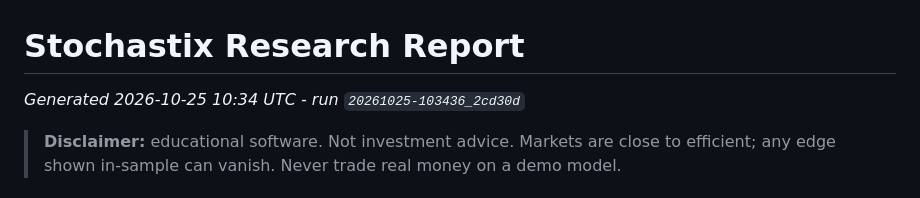
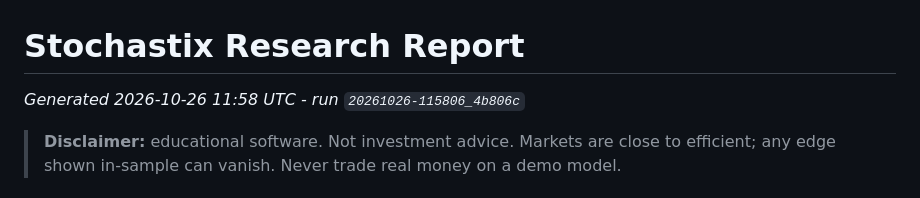
Before and after one commit to Mostakim52/Stochastix, a Markdown page: artifacts/reports/latest.md, the part around the change. Drawn GitHub-style.

Commit message:
chore(retrain): refresh models & report for 40318863644

```diff
--- a/artifacts/reports/latest.md
+++ b/artifacts/reports/latest.md
@@ -1,5 +1,5 @@
 # Stochastix Research Report
-_Generated 2026-10-25 10:34 UTC - run `20261025-103436_2cd30d`_
+_Generated 2026-10-26 11:58 UTC - run `20261026-115806_4b806c`_
 
 > **Disclaimer:** educational software. Not investment advice. Markets are close to
 > efficient; any edge shown in-sample can vanish. Never trade real money on a demo model.
```
Also changed, not shown: artifacts/reports/report_20261026-115828.md (added, +91 -0 lines).
